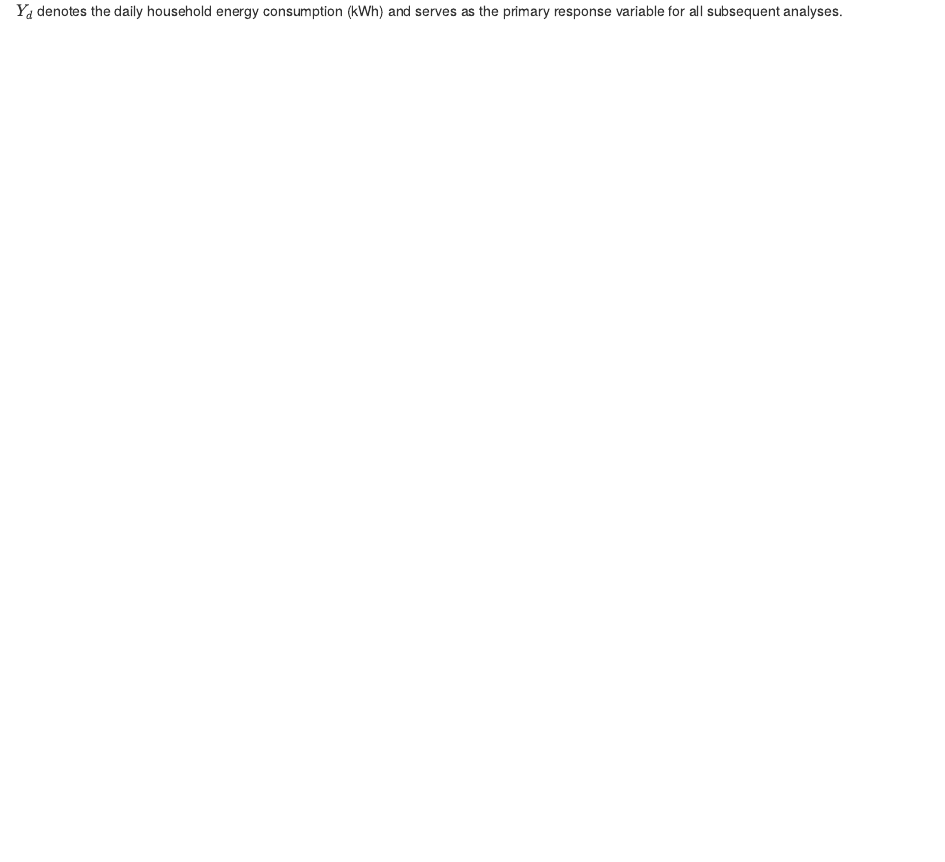
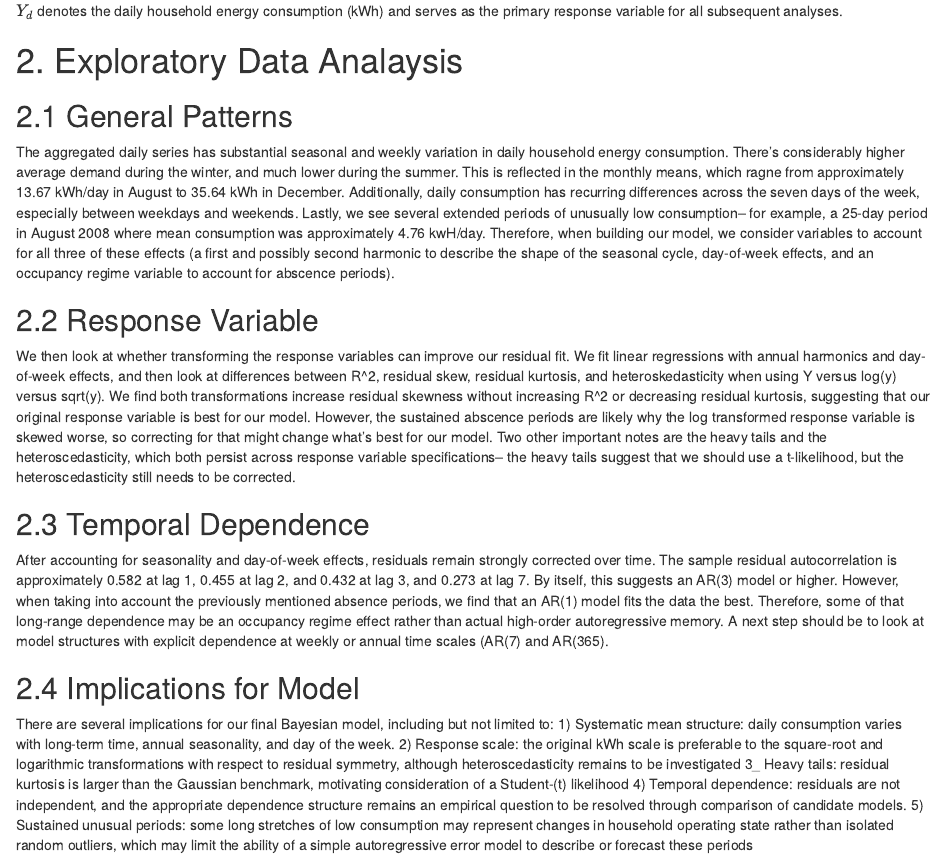
Before and after one commit to ays03/STAT_638_Bayes_Project, an R Markdown document (R/Report.Rmd): the page in a window 1100 px wide, from 1400 px down. Rendered offline with R 4.5, knitr and Pandoc, with nearby package versions.

Commit message:
Update Report.Rmd
Updating Section 2. Need to still add in figures, but the actual writing is done.

```diff
--- a/R/Report.Rmd
+++ b/R/Report.Rmd
@@ -55,3 +55,26 @@ Y_d &= \sum_{m \in d} E_m \\[6pt]
 \end{align}
 $$
 $Y_d$ denotes the daily household energy consumption (kWh) and serves as the primary response variable for all subsequent analyses.
+
+# 2. Exploratory Data Analaysis
+
+## 2.1 General Patterns
+
+The aggregated daily series has substantial seasonal and weekly variation in daily household energy consumption. There's considerably higher average demand during the winter, and much lower during the summer. This is reflected in the monthly means, which ragne from approximately 13.67 kWh/day in August to 35.64 kWh in December. Additionally, daily consumption has recurring differences across the seven days of the week, especially between weekdays and weekends. Lastly, we see several extended periods of unusually low consumption-- for example, a 25-day period in August 2008 where mean consumption was approximately 4.76 kwH/day. Therefore, when building our model, we consider variables to account for all three of these effects (a first and possibly second harmonic to describe the shape of the seasonal cycle, day-of-week effects, and an occupancy regime variable to account for abscence periods).
+
+## 2.2 Response Variable
+
+We then look at whether transforming the response variables can improve our residual fit. We fit linear regressions with annual harmonics and day-of-week effects, and then look at differences between R^2, residual skew, residual kurtosis, and heteroskedasticity when using Y versus log(y) versus sqrt(y). We find both transformations increase residual skewness without increasing R^2 or decreasing residual kurtosis, suggesting that our original response variable is best for our model. However, the sustained abscence periods are likely why the log transformed response variable is skewed worse, so correcting for that might change what's best for our model. Two other important notes are the heavy tails and the heteroscedasticity, which both persist across response variable specifications-- the heavy tails suggest that we should use a t-likelihood, but the heteroscedasticity still needs to be corrected.
+
+## 2.3 Temporal Dependence
+
+After accounting for seasonality and day-of-week effects, residuals remain strongly corrected over time. The sample residual autocorrelation is approximately 0.582 at lag 1, 0.455 at lag 2, and 0.432 at lag 3, and 0.273 at lag 7. By itself, this suggests an AR(3) model or higher. However, when taking into account the previously mentioned absence periods, we find that an AR(1) model fits the data the best. Therefore, some of that long-range dependence may be an occupancy regime effect rather than actual high-order autoregressive memory. A next step should be to look at model structures with explicit dependence at weekly or annual time scales (AR(7) and AR(365).
+
+## 2.4 Implications for Model
+
+There are several implications for our final Bayesian model, including but not limited to:
+1) Systematic mean structure: daily consumption varies with long-term time, annual seasonality, and day of the week.
+2) Response scale: the original kWh scale is preferable to the square-root and logarithmic transformations with respect to residual symmetry, although heteroscedasticity remains to be investigated
+3_ Heavy tails: residual kurtosis is larger than the Gaussian benchmark, motivating consideration of a Student-(t) likelihood
+4) Temporal dependence: residuals are not independent, and the appropriate dependence structure remains an empirical question to be resolved through comparison of candidate models.
+5) Sustained unusual periods: some long stretches of low consumption may represent changes in household operating state rather than isolated random outliers, which may limit the ability of a simple autoregressive error model to describe or forecast these periods
```
